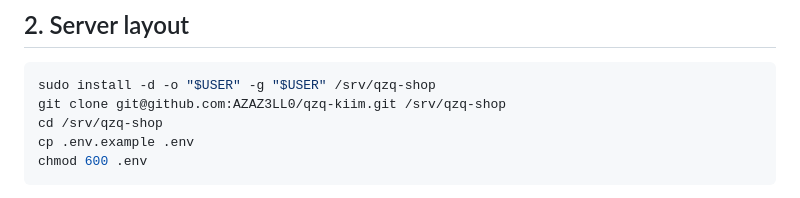
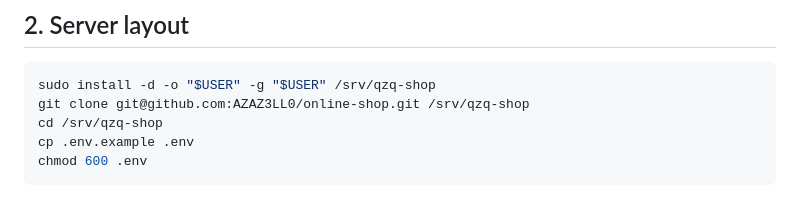
Before and after one commit to AZAZ3LL0/online-shop, a Markdown page: docs/deploy.md, the part around the change. GitHub-like rendering.

Commit message:
docs(deploy): point the clone step at the real repository

````diff
--- a/docs/deploy.md
+++ b/docs/deploy.md
@@ -21,7 +21,7 @@ the contracts stay exactly as `tech.md` freezes them.
 
 ```bash
 sudo install -d -o "$USER" -g "$USER" /srv/qzq-shop
-git clone git@github.com:AZAZ3LL0/qzq-kiim.git /srv/qzq-shop
+git clone git@github.com:AZAZ3LL0/online-shop.git /srv/qzq-shop
 cd /srv/qzq-shop
 cp .env.example .env
 chmod 600 .env
````
